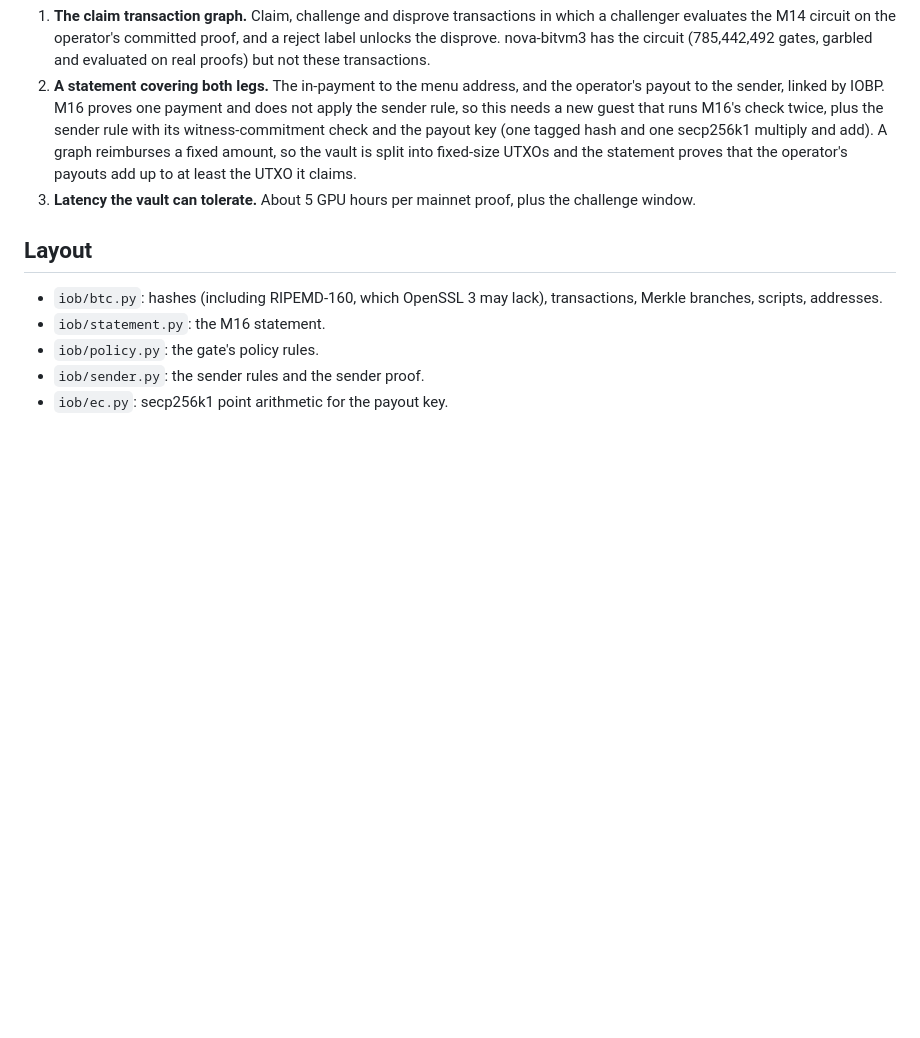
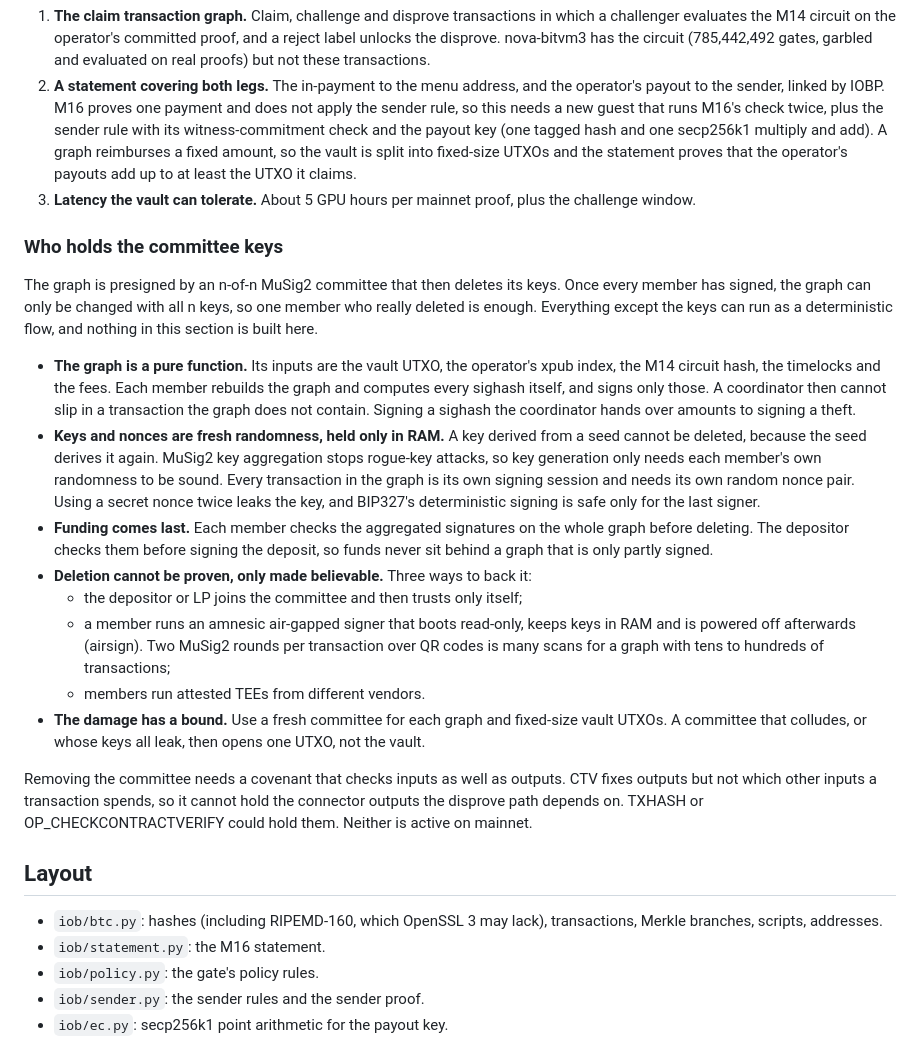
Before and after one commit to patrickdugan/Spiral, a Markdown page: in-and-out-burger/README.md, the part around the change. GitHub-like rendering; blank space fills up the shorter version.

Commit message:
In-and-Out-Burger README: committee trust model for the BitVM3 refill
Adds "Who holds the committee keys": the graph as a deterministic
function each member rebuilds and signs only its own sighashes for;
fresh RAM-only member keys and per-session random MuSig2 nonces;
signature checks before deletion and before the deposit; ways to back
deletion (depositor as member, amnesic signer, mixed-vendor TEEs);
per-graph committees over fixed-size UTXOs; and why CTV alone cannot
hold the connector outputs while TXHASH or OP_CHECKCONTRACTVERIFY can.

Co-Authored-By: Claude Opus 5.5 <noreply@anthropic.com>

```diff
--- a/in-and-out-burger/README.md
+++ b/in-and-out-burger/README.md
@@ -306,6 +306,39 @@ Refilling the float from a BitVM3 vault without trusting the operator still need
 3. **Latency the vault can tolerate.** About 5 GPU hours per mainnet proof, plus the challenge
    window.
 
+### Who holds the committee keys
+
+The graph is presigned by an n-of-n MuSig2 committee that then deletes its keys. Once every
+member has signed, the graph can only be changed with all n keys, so one member who really
+deleted is enough. Everything except the keys can run as a deterministic flow, and nothing in
+this section is built here.
+
+- **The graph is a pure function.** Its inputs are the vault UTXO, the operator's xpub index, the
+  M14 circuit hash, the timelocks and the fees. Each member rebuilds the graph and computes every
+  sighash itself, and signs only those. A coordinator then cannot slip in a transaction the graph
+  does not contain. Signing a sighash the coordinator hands over amounts to signing a theft.
+- **Keys and nonces are fresh randomness, held only in RAM.** A key derived from a seed cannot be
+  deleted, because the seed derives it again. MuSig2 key aggregation stops rogue-key attacks, so
+  key generation only needs each member's own randomness to be sound. Every transaction in the
+  graph is its own signing session and needs its own random nonce pair. Using a secret nonce
+  twice leaks the key, and BIP327's deterministic signing is safe only for the last signer.
+- **Funding comes last.** Each member checks the aggregated signatures on the whole graph before
+  deleting. The depositor checks them before signing the deposit, so funds never sit behind a
+  graph that is only partly signed.
+- **Deletion cannot be proven, only made believable.** Three ways to back it:
+  - the depositor or LP joins the committee and then trusts only itself;
+  - a member runs an amnesic air-gapped signer that boots read-only, keeps keys in RAM and is
+    powered off afterwards (airsign). Two MuSig2 rounds per transaction over QR codes is many
+    scans for a graph with tens to hundreds of transactions;
+  - members run attested TEEs from different vendors.
+- **The damage has a bound.** Use a fresh committee for each graph and fixed-size vault UTXOs. A
+  committee that colludes, or whose keys all leak, then opens one UTXO, not the vault.
+
+Removing the committee needs a covenant that checks inputs as well as outputs. CTV fixes outputs
+but not which other inputs a transaction spends, so it cannot hold the connector outputs the
+disprove path depends on. TXHASH or OP_CHECKCONTRACTVERIFY could hold them. Neither is active on
+mainnet.
+
 ## Layout
 
 - `iob/btc.py`: hashes (including RIPEMD-160, which OpenSSL 3 may lack), transactions, Merkle
```
